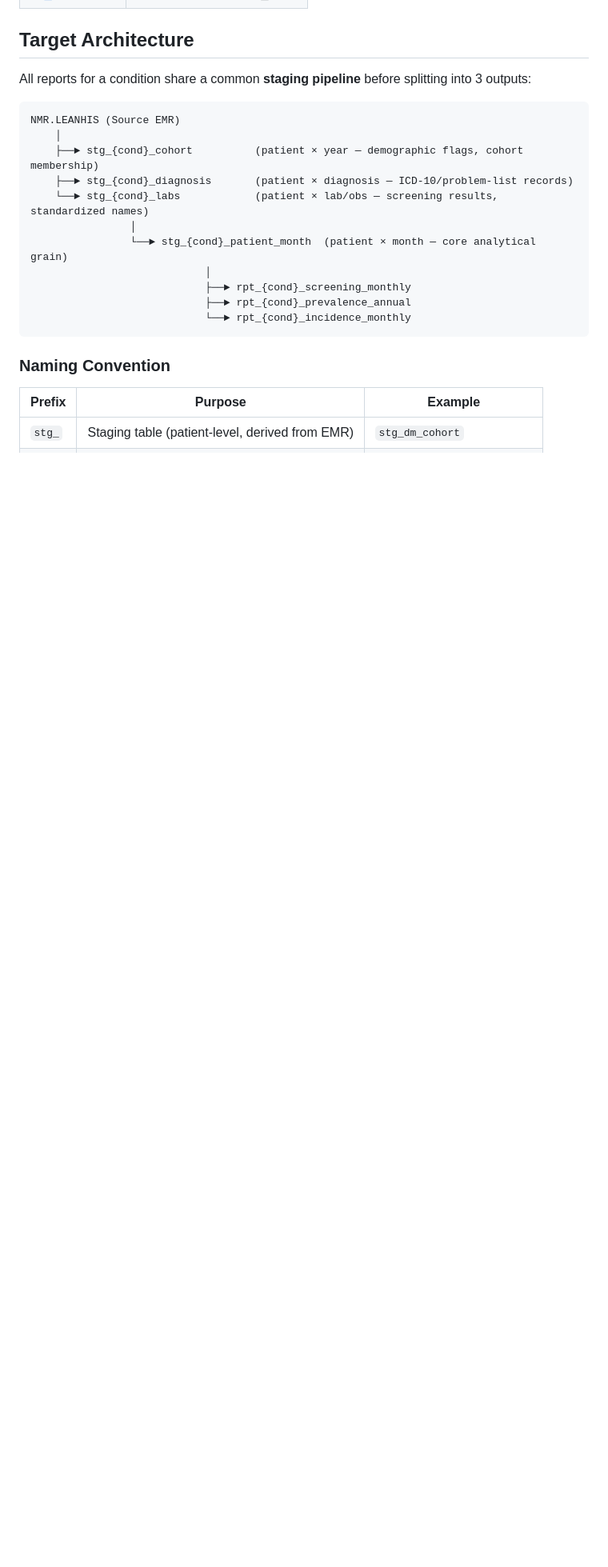
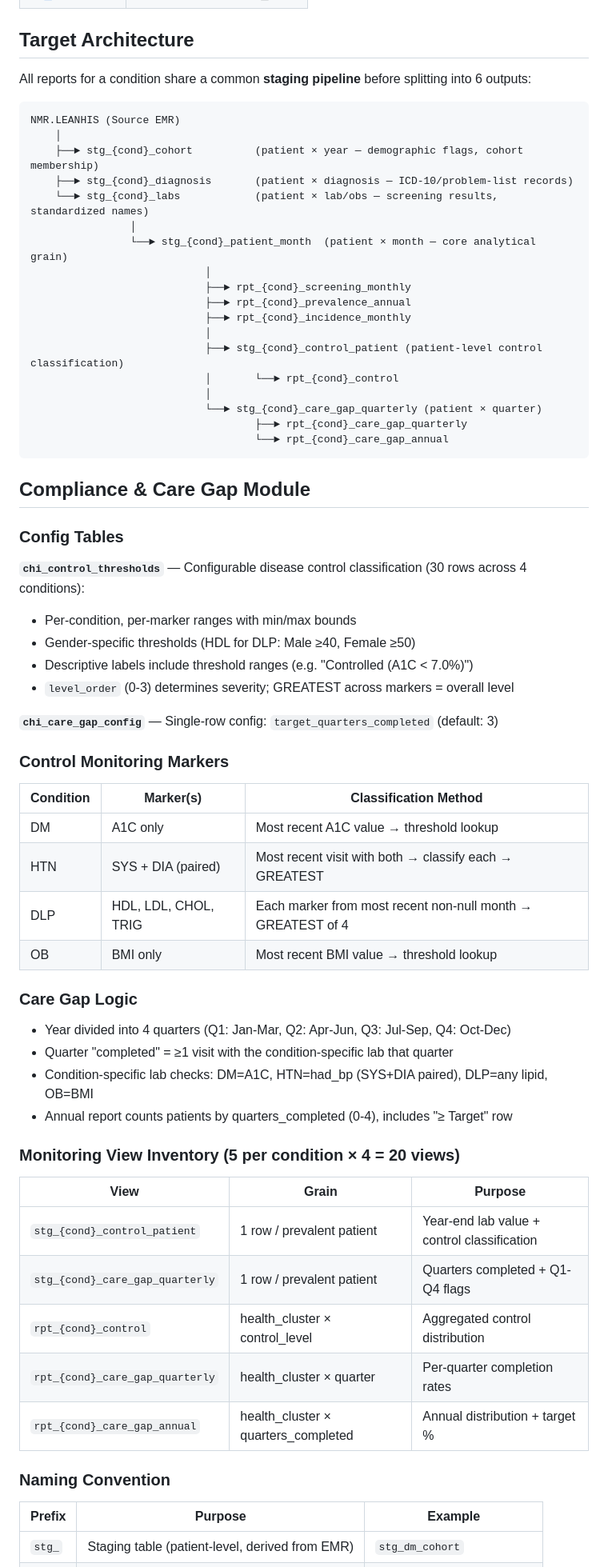
Before and after one commit to raedkm/CHI_report, a Markdown page: CLAUDE.md, the part around one of its changes. Shown at 80% size. GitHub-like rendering; blank space fills up the shorter version.

````diff
--- a/CLAUDE.md
+++ b/CLAUDE.md
@@ -97,7 +111,7 @@ The original monolithic CTE-based queries are kept in `project_queries/` for ref
 
 ## Target Architecture
 
-All reports for a condition share a common **staging pipeline** before splitting into 3 outputs:
+All reports for a condition share a common **staging pipeline** before splitting into 6 outputs:
 
 ```
 NMR.LEANHIS (Source EMR)
@@ -110,8 +124,53 @@ NMR.LEANHIS (Source EMR)
                             │
                             ├──► rpt_{cond}_screening_monthly
                             ├──► rpt_{cond}_prevalence_annual
-                            └──► rpt_{cond}_incidence_monthly
+                            ├──► rpt_{cond}_incidence_monthly
+                            │
+                            ├──► stg_{cond}_control_patient (patient-level control classification)
+                            │       └──► rpt_{cond}_control
+                            │
+                            └──► stg_{cond}_care_gap_quarterly (patient × quarter)
+                                    ├──► rpt_{cond}_care_gap_quarterly
+                                    └──► rpt_{cond}_care_gap_annual
 ```
+
+## Compliance & Care Gap Module
+
+### Config Tables
+
+**`chi_control_thresholds`** — Configurable disease control classification (30 rows across 4 conditions):
+- Per-condition, per-marker ranges with min/max bounds
+- Gender-specific thresholds (HDL for DLP: Male ≥40, Female ≥50)
+- Descriptive labels include threshold ranges (e.g. "Controlled (A1C < 7.0%)")
+- `level_order` (0-3) determines severity; GREATEST across markers = overall level
+
+**`chi_care_gap_config`** — Single-row config: `target_quarters_completed` (default: 3)
+
+### Control Monitoring Markers
+
+| Condition | Marker(s) | Classification Method |
+|-----------|-----------|----------------------|
+| DM | A1C only | Most recent A1C value → threshold lookup |
+| HTN | SYS + DIA (paired) | Most recent visit with both → classify each → GREATEST |
+| DLP | HDL, LDL, CHOL, TRIG | Each marker from most recent non-null month → GREATEST of 4 |
+| OB | BMI only | Most recent BMI value → threshold lookup |
+
+### Care Gap Logic
+
+- Year divided into 4 quarters (Q1: Jan-Mar, Q2: Apr-Jun, Q3: Jul-Sep, Q4: Oct-Dec)
+- Quarter "completed" = ≥1 visit with the condition-specific lab that quarter
+- Condition-specific lab checks: DM=A1C, HTN=had_bp (SYS+DIA paired), DLP=any lipid, OB=BMI
+- Annual report counts patients by quarters_completed (0-4), includes "≥ Target" row
+
+### Monitoring View Inventory (5 per condition × 4 = 20 views)
+
+| View | Grain | Purpose |
+|------|-------|---------|
+| `stg_{cond}_control_patient` | 1 row / prevalent patient | Year-end lab value + control classification |
+| `stg_{cond}_care_gap_quarterly` | 1 row / prevalent patient | Quarters completed + Q1-Q4 flags |
+| `rpt_{cond}_control` | health_cluster × control_level | Aggregated control distribution |
+| `rpt_{cond}_care_gap_quarterly` | health_cluster × quarter | Per-quarter completion rates |
+| `rpt_{cond}_care_gap_annual` | health_cluster × quarters_completed | Annual distribution + target % |
 
 ### Naming Convention
 
````
Also changed, not shown: other parts of CLAUDE.md (+24 -8 lines).
